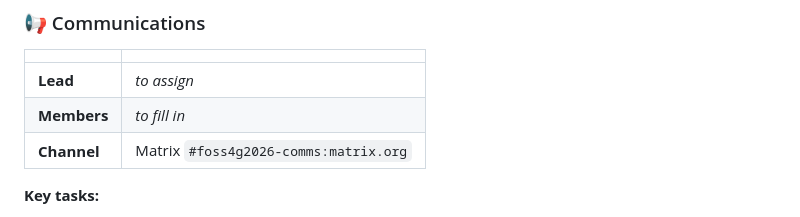
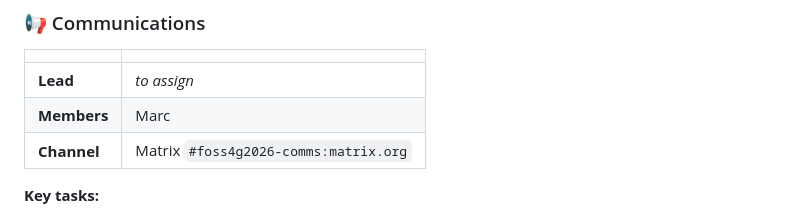
Before and after one commit to OSGeo-be/www.osgeo.be, a Markdown page: foss4g-2026/planning/leaders.md, the part around the change. GitHub-like rendering.

Commit message:
Add Marc in communication group

```diff
--- a/foss4g-2026/planning/leaders.md
+++ b/foss4g-2026/planning/leaders.md
@@ -107,7 +107,7 @@ Spaces: Auditorium 300p (plenary) · Room A 60p (track) · Room B 40p split 2×2
 | | |
 |-|-|
 | **Lead** | _to assign_ |
-| **Members** | _to fill in_ |
+| **Members** | Marc |
 | **Channel** | Matrix `#foss4g2026-comms:matrix.org` |
 
 **Key tasks:**
```
